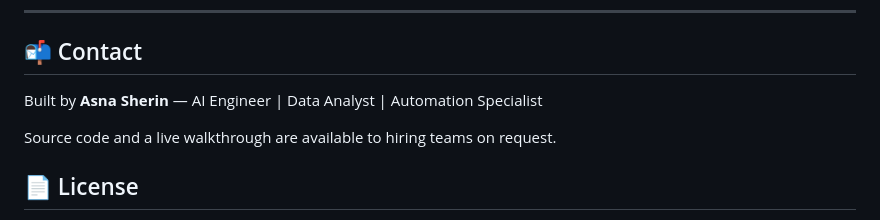
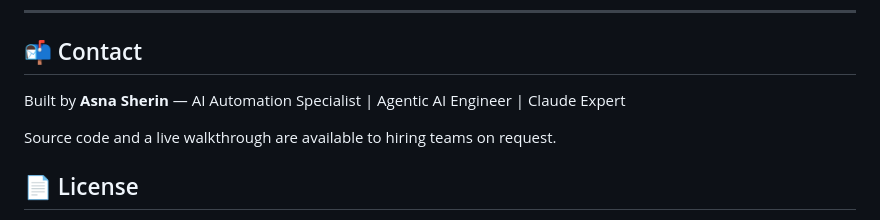
Before and after one commit to assualduaa/AIFileIntelligenceBot, a Markdown page: README.md, the part around one of its changes. GitHub-like rendering.

```diff
--- a/README.md
+++ b/README.md
@@ -89,7 +89,7 @@ With the default `offline` mode the system hard-gates generation to the local LL
 
 ## 📬 Contact
 
-Built by **Asna Sherin** — AI Engineer | Data Analyst | Automation Specialist
+Built by **Asna Sherin** — AI Automation Specialist | Agentic AI Engineer | Claude Expert
 
 <!-- Add your LinkedIn / email / portfolio links here -->
 
```
Also changed, not shown: other parts of README.md (+1 -1 lines).
